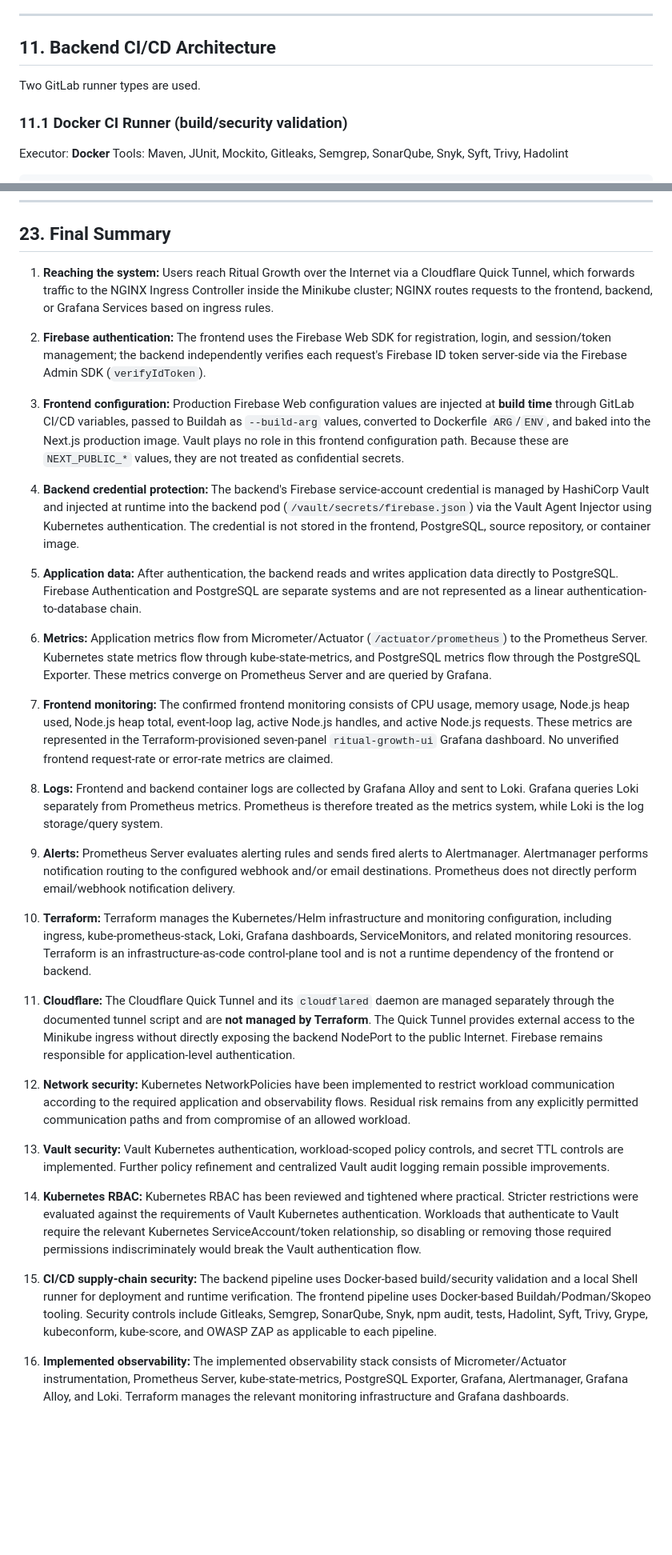
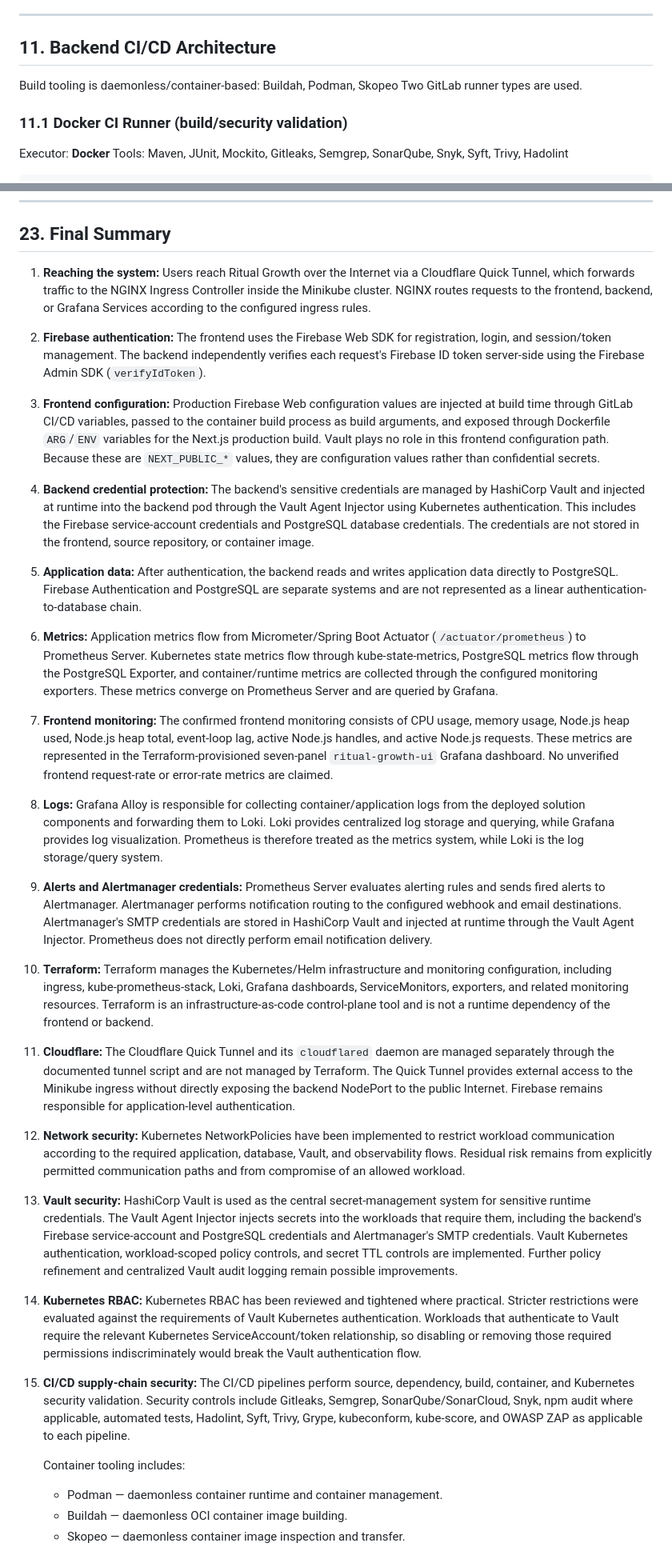
Before and after one commit to chaos-MK/ApplicationBib, a Markdown page: docs/threat-model/threat-model.md, 2 parts joined by grey strips. Shown at 80% size. Rendered like a GitHub page; blank space fills up the shorter version.

Commit message:
docs: update Vault credential flows and observability summary [skip ci]

```diff
--- a/docs/threat-model/threat-model.md
+++ b/docs/threat-model/threat-model.md
@@ -329,6 +342,7 @@ Terraform is infrastructure-as-code applied out-of-band from request traffic —
 
 ## 11. Backend CI/CD Architecture
 
+Build tooling is daemonless/container-based: Buildah, Podman, Skopeo
 Two GitLab runner types are used.
 
 ### 11.1 Docker CI Runner (build/security validation)
@@ -896,35 +978,40 @@ These implemented controls still carry residual risk if their policies, permissi
 
 ## 23. Final Summary
 
-1. **Reaching the system:** Users reach Ritual Growth over the Internet via a Cloudflare Quick Tunnel, which forwards traffic to the NGINX Ingress Controller inside the Minikube cluster; NGINX routes requests to the frontend, backend, or Grafana Services based on ingress rules.
+1. **Reaching the system:** Users reach Ritual Growth over the Internet via a Cloudflare Quick Tunnel, which forwards traffic to the NGINX Ingress Controller inside the Minikube cluster. NGINX routes requests to the frontend, backend, or Grafana Services according to the configured ingress rules.
 
-2. **Firebase authentication:** The frontend uses the Firebase Web SDK for registration, login, and session/token management; the backend independently verifies each request's Firebase ID token server-side via the Firebase Admin SDK (`verifyIdToken`).
+2. **Firebase authentication:** The frontend uses the Firebase Web SDK for registration, login, and session/token management. The backend independently verifies each request's Firebase ID token server-side using the Firebase Admin SDK (`verifyIdToken`).
 
-3. **Frontend configuration:** Production Firebase Web configuration values are injected at **build time** through GitLab CI/CD variables, passed to Buildah as `--build-arg` values, converted to Dockerfile `ARG`/`ENV`, and baked into the Next.js production image. Vault plays no role in this frontend configuration path. Because these are `NEXT_PUBLIC_*` values, they are not treated as confidential secrets.
+3. **Frontend configuration:** Production Firebase Web configuration values are injected at build time through GitLab CI/CD variables, passed to the container build process as build arguments, and exposed through Dockerfile `ARG`/`ENV` variables for the Next.js production build. Vault plays no role in this frontend configuration path. Because these are `NEXT_PUBLIC_*` values, they are configuration values rather than confidential secrets.
 
-4. **Backend credential protection:** The backend's Firebase service-account credential is managed by HashiCorp Vault and injected at runtime into the backend pod (`/vault/secrets/firebase.json`) via the Vault Agent Injector using Kubernetes authentication. The credential is not stored in the frontend, PostgreSQL, source repository, or container image.
+4. **Backend credential protection:** The backend's sensitive credentials are managed by HashiCorp Vault and injected at runtime into the backend pod through the Vault Agent Injector using Kubernetes authentication. This includes the Firebase service-account credentials and PostgreSQL database credentials. The credentials are not stored in the frontend, source repository, or container image.
+
 
 5. **Application data:** After authentication, the backend reads and writes application data directly to PostgreSQL. Firebase Authentication and PostgreSQL are separate systems and are not represented as a linear authentication-to-database chain.
 
-6. **Metrics:** Application metrics flow from Micrometer/Actuator (`/actuator/prometheus`) to the Prometheus Server. Kubernetes state metrics flow through kube-state-metrics, and PostgreSQL metrics flow through the PostgreSQL Exporter. These metrics converge on Prometheus Server and are queried by Grafana.
+6. **Metrics:** Application metrics flow from Micrometer/Spring Boot Actuator (`/actuator/prometheus`) to Prometheus Server. Kubernetes state metrics flow through kube-state-metrics, PostgreSQL metrics flow through the PostgreSQL Exporter, and container/runtime metrics are collected through the configured monitoring exporters. These metrics converge on Prometheus Server and are queried by Grafana.
 
 7. **Frontend monitoring:** The confirmed frontend monitoring consists of CPU usage, memory usage, Node.js heap used, Node.js heap total, event-loop lag, active Node.js handles, and active Node.js requests. These metrics are represented in the Terraform-provisioned seven-panel `ritual-growth-ui` Grafana dashboard. No unverified frontend request-rate or error-rate metrics are claimed.
 
-8. **Logs:** Frontend and backend container logs are collected by Grafana Alloy and sent to Loki. Grafana queries Loki separately from Prometheus metrics. Prometheus is therefore treated as the metrics system, while Loki is the log storage/query system.
+8. **Logs:** Grafana Alloy is responsible for collecting container/application logs from the deployed solution components and forwarding them to Loki. Loki provides centralized log storage and querying, while Grafana provides log visualization. Prometheus is therefore treated as the metrics system, while Loki is the log storage/query system.
 
-9. **Alerts:** Prometheus Server evaluates alerting rules and sends fired alerts to Alertmanager. Alertmanager performs notification routing to the configured webhook and/or email destinations. Prometheus does not directly perform email/webhook notification delivery.
+9. **Alerts and Alertmanager credentials:** Prometheus Server evaluates alerting rules and sends fired alerts to Alertmanager. Alertmanager performs notification routing to the configured webhook and email destinations. Alertmanager's SMTP credentials are stored in HashiCorp Vault and injected at runtime through the Vault Agent Injector. Prometheus does not directly perform email notification delivery.
 
-10. **Terraform:** Terraform manages the Kubernetes/Helm infrastructure and monitoring configuration, including ingress, kube-prometheus-stack, Loki, Grafana dashboards, ServiceMonitors, and related monitoring resources. Terraform is an infrastructure-as-code control-plane tool and is not a runtime dependency of the frontend or backend.
 
-11. **Cloudflare:** The Cloudflare Quick Tunnel and its `cloudflared` daemon are managed separately through the documented tunnel script and are **not managed by Terraform**. The Quick Tunnel provides external access to the Minikube ingress without directly exposing the backend NodePort to the public Internet. Firebase remains responsible for application-level authentication.
+10. **Terraform:** Terraform manages the Kubernetes/Helm infrastructure and monitoring configuration, including ingress, kube-prometheus-stack, Loki, Grafana dashboards, ServiceMonitors, exporters, and related monitoring resources. Terraform is an infrastructure-as-code control-plane tool and is not a runtime dependency of the frontend or backend.
 
-12. **Network security:** Kubernetes NetworkPolicies have been implemented to restrict workload communication according to the required application and observability flows. Residual risk remains from any explicitly permitted communication paths and from compromise of an allowed workload.
+11. **Cloudflare:** The Cloudflare Quick Tunnel and its `cloudflared` daemon are managed separately through the documented tunnel script and are not managed by Terraform. The Quick Tunnel provides external access to the Minikube ingress without directly exposing the backend NodePort to the public Internet. Firebase remains responsible for application-level authentication.
 
-13. **Vault security:** Vault Kubernetes authentication, workload-scoped policy controls, and secret TTL controls are implemented. Further policy refinement and centralized Vault audit logging remain possible improvements.
+12. **Network security:** Kubernetes NetworkPolicies have been implemented to restrict workload communication according to the required application, database, Vault, and observability flows. Residual risk remains from explicitly permitted communication paths and from compromise of an allowed workload.
+
+13. **Vault security:** HashiCorp Vault is used as the central secret-management system for sensitive runtime credentials. The Vault Agent Injector injects secrets into the workloads that require them, including the backend's Firebase service-account and PostgreSQL credentials and Alertmanager's SMTP credentials. Vault Kubernetes authentication, workload-scoped policy controls, and secret TTL controls are implemented. Further policy refinement and centralized Vault audit logging remain possible improvements.
 
 14. **Kubernetes RBAC:** Kubernetes RBAC has been reviewed and tightened where practical. Stricter restrictions were evaluated against the requirements of Vault Kubernetes authentication. Workloads that authenticate to Vault require the relevant Kubernetes ServiceAccount/token relationship, so disabling or removing those required permissions indiscriminately would break the Vault authentication flow.
 
-15. **CI/CD supply-chain security:** The backend pipeline uses Docker-based build/security validation and a local Shell runner for deployment and runtime verification. The frontend pipeline uses Docker-based Buildah/Podman/Skopeo tooling. Security controls include Gitleaks, Semgrep, SonarQube, Snyk, npm audit, tests, Hadolint, Syft, Trivy, Grype, kubeconform, kube-score, and OWASP ZAP as applicable to each pipeline.
+15. **CI/CD supply-chain security:** The CI/CD pipelines perform source, dependency, build, container, and Kubernetes security validation. Security controls include Gitleaks, Semgrep, SonarQube/SonarCloud, Snyk, npm audit where applicable, automated tests, Hadolint, Syft, Trivy, Grype, kubeconform, kube-score, and OWASP ZAP as applicable to each pipeline.
 
-16. **Implemented observability:** The implemented observability stack consists of Micrometer/Actuator instrumentation, Prometheus Server, kube-state-metrics, PostgreSQL Exporter, Grafana, Alertmanager, Grafana Alloy, and Loki. Terraform manages the relevant monitoring infrastructure and Grafana dashboards.
+    Container tooling includes:
+    - Podman — daemonless container runtime and container management.
+    - Buildah — daemonless OCI container image building.
+    - Skopeo — daemonless container image inspection and transfer.
 
```
Also changed, not shown: other parts of docs/threat-model/threat-model.md (+126 -41 lines).
